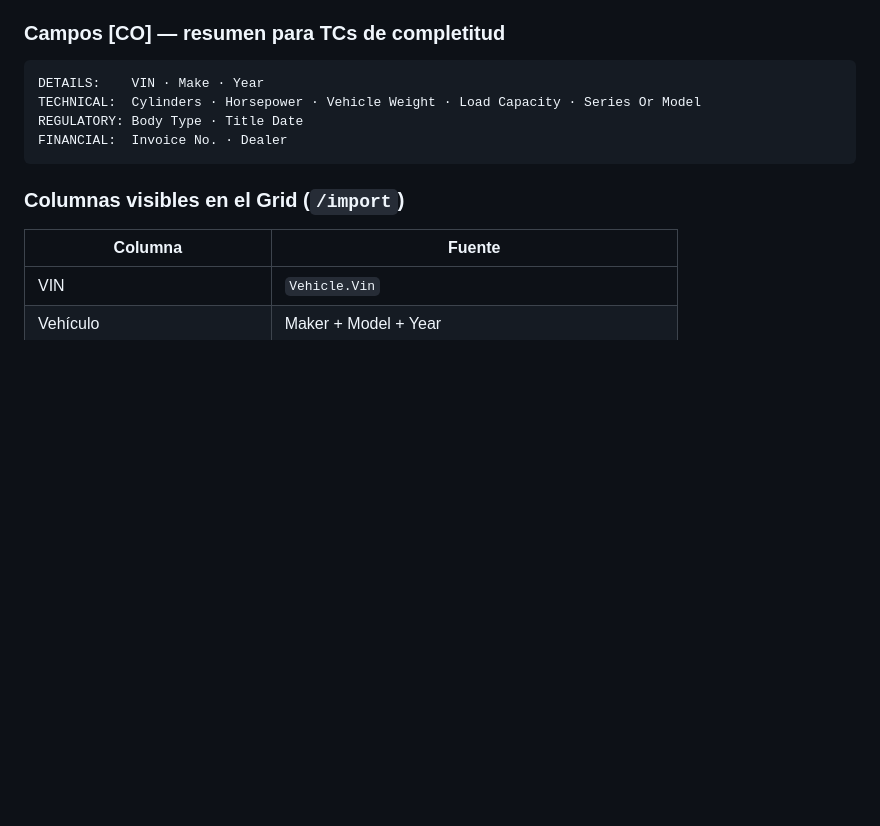
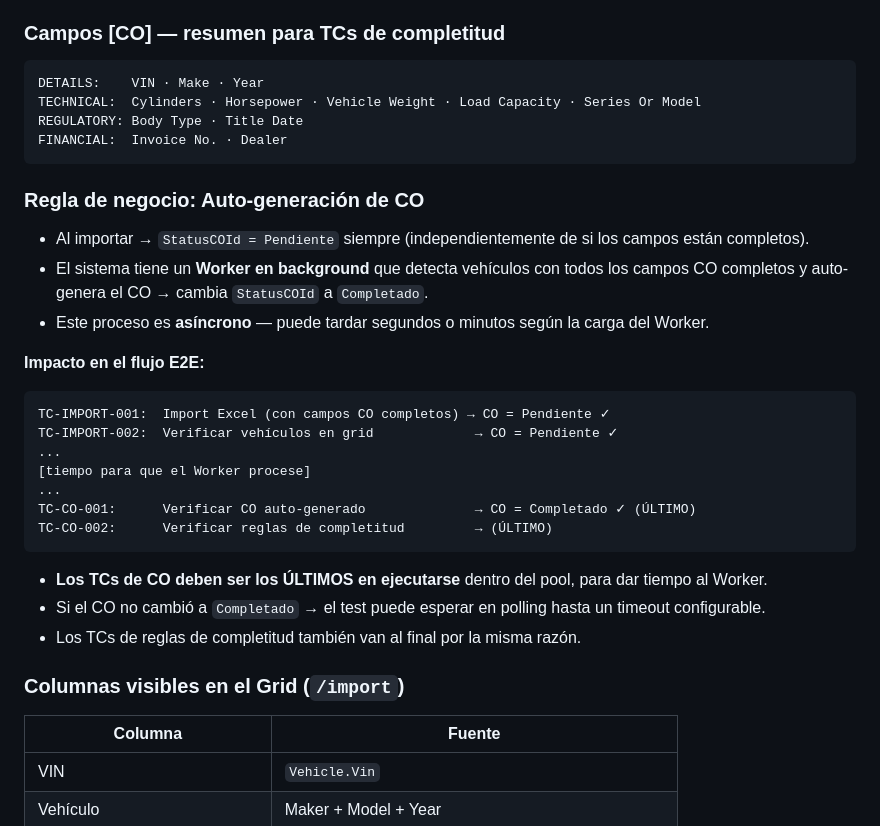
Before and after one commit to jmartinez-autoreg/QA-Motorambar-2.0, a Markdown page: Automated-Testing/Automated-Context.md, the part around the change. Drawn GitHub-style; blank space fills up the shorter version.

Commit message:
docs(context): regla CO auto-generacion async + TCs de CO al final del flujo E2E

````diff
--- a/Automated-Testing/Automated-Context.md
+++ b/Automated-Testing/Automated-Context.md
@@ -236,6 +236,28 @@ REGULATORY: Body Type · Title Date
 FINANCIAL:  Invoice No. · Dealer
 ```
 
+### Regla de negocio: Auto-generación de CO
+
+- Al importar → `StatusCOId = Pendiente` siempre (independientemente de si los campos están completos).
+- El sistema tiene un **Worker en background** que detecta vehículos con todos los campos CO completos
+  y auto-genera el CO → cambia `StatusCOId` a `Completado`.
+- Este proceso es **asíncrono** — puede tardar segundos o minutos según la carga del Worker.
+
+**Impacto en el flujo E2E:**
+```
+TC-IMPORT-001:  Import Excel (con campos CO completos) → CO = Pendiente ✓
+TC-IMPORT-002:  Verificar vehículos en grid             → CO = Pendiente ✓
+...
+[tiempo para que el Worker procese]
+...
+TC-CO-001:      Verificar CO auto-generado              → CO = Completado ✓ (ÚLTIMO)
+TC-CO-002:      Verificar reglas de completitud         → (ÚLTIMO)
+```
+
+- **Los TCs de CO deben ser los ÚLTIMOS en ejecutarse** dentro del pool, para dar tiempo al Worker.
+- Si el CO no cambió a `Completado` → el test puede esperar en polling hasta un timeout configurable.
+- Los TCs de reglas de completitud también van al final por la misma razón.
+
 ### Columnas visibles en el Grid (`/import`)
 
 | Columna | Fuente |
````
